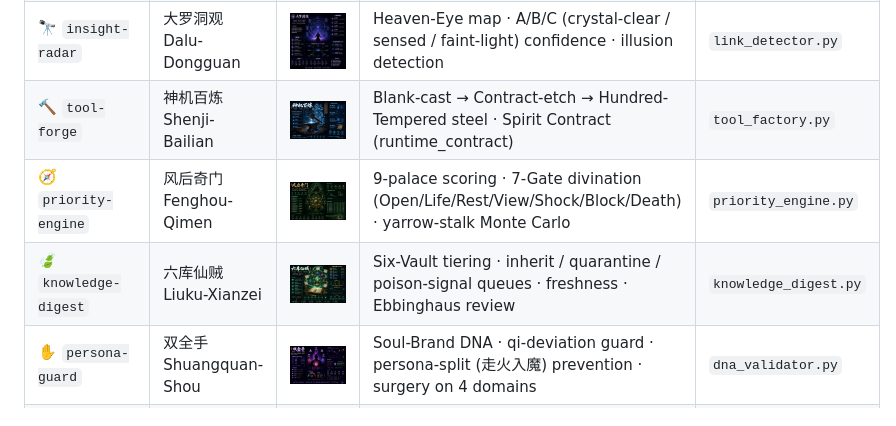
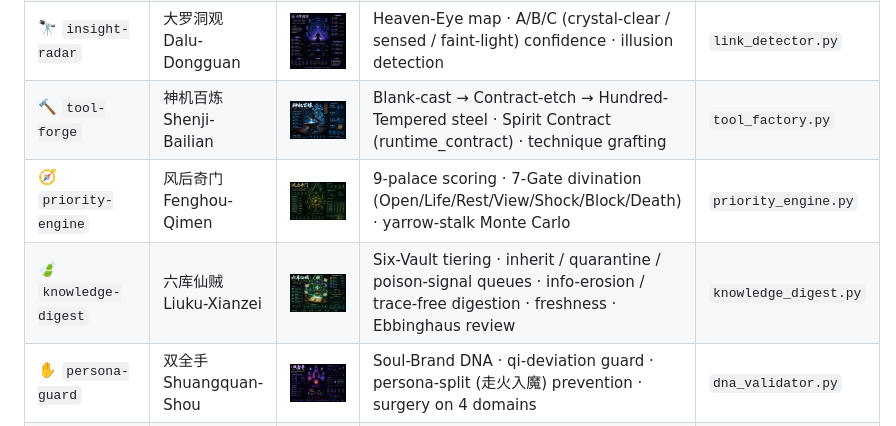
Before and after one commit to isLinXu/under-one, a Markdown page: README.md, the part around one of its changes. GitHub-like rendering.

Commit message:
docs(readme): 技能速查表补充 v10.1 新增能力关键词
中英 README 同步补充：炁体源流(递归自省)、通天箓(符种家族)、
神机百炼(异术移植)、六库仙贼(信息腐蚀/无痕消化)。

Co-authored-by: Cursor <cursoragent@cursor.com>

```diff
--- a/README.md
+++ b/README.md
@@ -91,7 +91,7 @@ It ships as **ten self-contained skills**. Each is a directory with a `SKILL.md`
 | 🔭 `insight-radar` | 大罗洞观 Dalu-Dongguan | <img src="./docs/skill-cards/02-dalu-dongguan.png" width="160"> | Heaven-Eye map · A/B/C (crystal-clear / sensed / faint-light) confidence · illusion detection | `link_detector.py` |
-| 🔨 `tool-forge` | 神机百炼 Shenji-Bailian | <img src="./docs/skill-cards/03-shenji-bailian.png" width="160"> | Blank-cast → Contract-etch → Hundred-Tempered steel · Spirit Contract (runtime_contract) | `tool_factory.py` |
+| 🔨 `tool-forge` | 神机百炼 Shenji-Bailian | <img src="./docs/skill-cards/03-shenji-bailian.png" width="160"> | Blank-cast → Contract-etch → Hundred-Tempered steel · Spirit Contract (runtime_contract) · technique grafting | `tool_factory.py` |
 | 🧭 `priority-engine` | 风后奇门 Fenghou-Qimen | <img src="./docs/skill-cards/04-fenghou-qimen.png" width="160"> | 9-palace scoring · 7-Gate divination (Open/Life/Rest/View/Shock/Block/Death) · yarrow-stalk Monte Carlo | `priority_engine.py` |
-| 🍃 `knowledge-digest` | 六库仙贼 Liuku-Xianzei | <img src="./docs/skill-cards/05-liuku-xianzei.png" width="160"> | Six-Vault tiering · inherit / quarantine / poison-signal queues · freshness · Ebbinghaus review | `knowledge_digest.py` |
+| 🍃 `knowledge-digest` | 六库仙贼 Liuku-Xianzei | <img src="./docs/skill-cards/05-liuku-xianzei.png" width="160"> | Six-Vault tiering · inherit / quarantine / poison-signal queues · info-erosion / trace-free digestion · freshness · Ebbinghaus review | `knowledge_digest.py` |
 | ✋ `persona-guard` | 双全手 Shuangquan-Shou | <img src="./docs/skill-cards/06-shuangquan-shou.png" width="160"> | Soul-Brand DNA · qi-deviation guard · persona-split (走火入魔) prevention · surgery on 4 domains | `dna_validator.py` |
 | 👻 `tool-orchestrator` | 拘灵遣将 Juling-Qianjiang | <img src="./docs/skill-cards/07-juling-qianjiang.png" width="160"> | Night Parade (parallel) · Marshal-Vanguard dual-spirit · Talisman-Shield / Force-Possess fallback · rebellion risk | `dispatcher.py` |
 | ⚡ `ecosystem-hub` | 八卦阵 Bagua-Zhen | <img src="./docs/skill-cards/09-ecosystem-hub.png" width="160"> | Mutual-generation synergy · mutex arbiter · Harmony-of-Heaven-and-Man peak state · HTML dashboard | `coordinator.py` |
```
Also changed, not shown: other parts of README.md (+2 -2 lines), README.zh-CN.md (+4 -4 lines).
